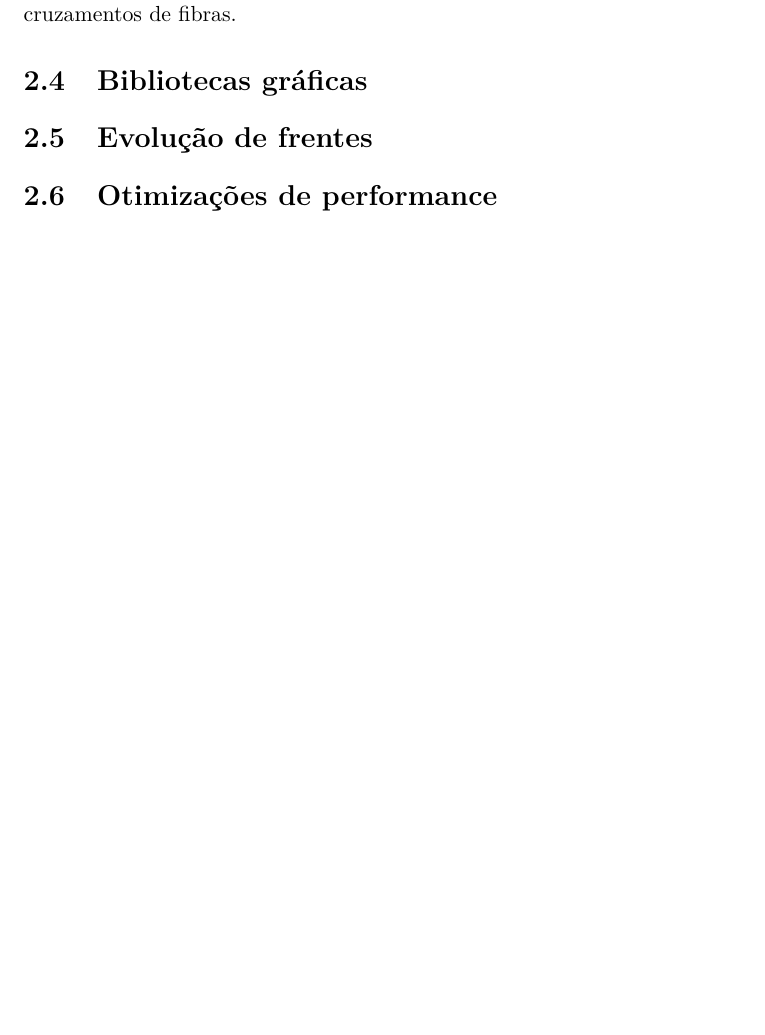
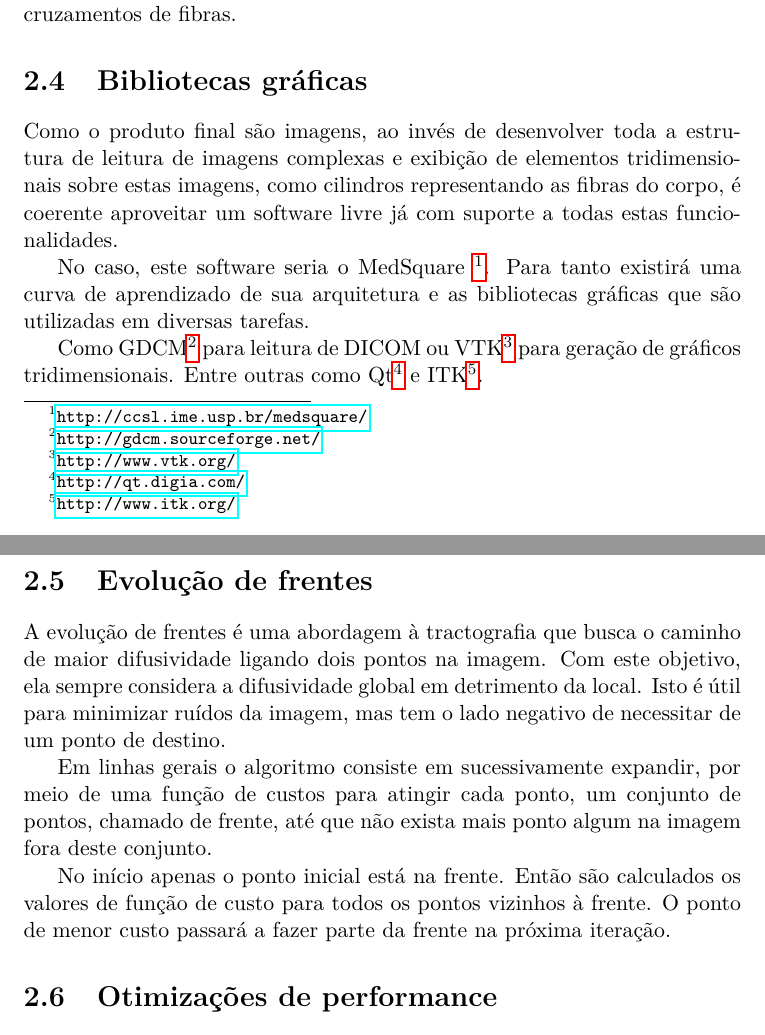
Before and after one commit to rafamanzo/tese, a LaTeX document (projeto.tex): part of page 7 of 11 before the commit and two parts of pages 7 and 8 of 12 after it, the two joined at a grey line, cut so that both start at the same text, the shorter picture padded with empty space. Compiled offline with pdfLaTeX.

Commit message:
Descrição para evolução de frentes

```diff
--- a/projeto.tex
+++ b/projeto.tex
@@ -4,6 +4,7 @@
 \usepackage{lmodern}
 \usepackage[brazil]{babel}
 \usepackage{amsfonts}
+\usepackage{hyperref}
 
 \title{Projeto de mestrado\\
        \textbf{Tractografia por evolução de frentes levando em conta distribuições de probabilidade de incerteza}}
@@ -82,9 +83,18 @@
   A segunda uODF (\textit{uncertainty Orientation Distribuition Function}) quantifica a incerteza sobre a dODF. Utilizando ambas em conjunto é possível definir limiares para propagações de fibras, lidando melhor com ruídos e cruzamentos de fibras.
 
   \section{Bibliotecas gráficas}
+  Como o produto final são imagens, ao invés de desenvolver toda a estrutura de leitura de imagens complexas e exibição de elementos tridimensionais sobre estas imagens, como cilindros representando as fibras do corpo, é coerente aproveitar um software livre já com suporte a todas estas funcionalidades.
+
+  No caso, este software seria o MedSquare \footnote{\url{http://ccsl.ime.usp.br/medsquare/}}. Para tanto existirá uma curva de aprendizado de sua arquitetura e as bibliotecas gráficas que são utilizadas em diversas tarefas.
+
+  Como GDCM\footnote{\url{http://gdcm.sourceforge.net/}} para leitura de DICOM ou VTK\footnote{\url{http://www.vtk.org/}} para geração de gráficos tridimensionais. Entre outras como Qt\footnote{\url{http://qt.digia.com/}} e ITK\footnote{\url{http://www.itk.org/}}.
 
   \section{Evolução de frentes}
+  A evolução de frentes é uma abordagem à tractografia que busca o caminho de maior difusividade ligando dois pontos na imagem. Com este objetivo, ela sempre considera a difusividade global em detrimento da local. Isto é útil para minimizar ruídos da imagem, mas tem o lado negativo de necessitar de um ponto de destino.
 
+  Em linhas gerais o algoritmo consiste em sucessivamente expandir, por meio de uma função de custos para atingir cada ponto, um conjunto de pontos, chamado de frente, até que não exista mais ponto algum na imagem fora deste conjunto.
+
+  No início apenas o ponto inicial está na frente. Então são calculados os valores de função de custo para todos os pontos vizinhos à frente. O ponto de menor custo passará a fazer parte da frente na próxima iteração.
 
   \section{Otimizações de performance}
 
```
Also changed, not shown: 1 other file.
